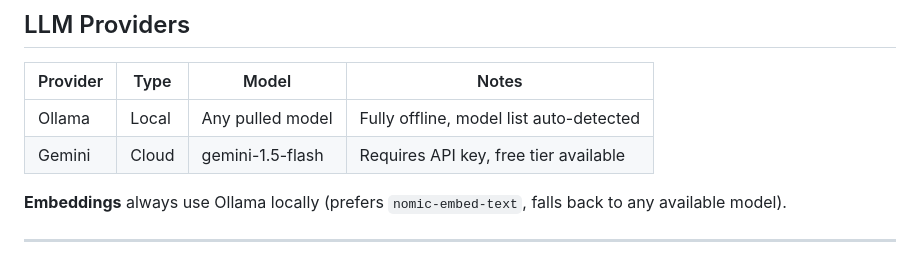
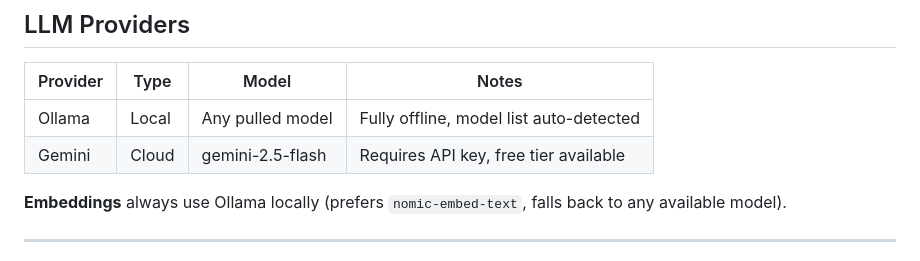
Before and after one commit to sagarpimpale/MyDevTeam_Rag_Assessment, a Markdown page: README.md, the part around the change. Rendered like a GitHub page.

```diff
--- a/README.md
+++ b/README.md
@@ -163,7 +163,7 @@ rag-chat/
 | Provider | Type | Model | Notes |
 |----------|------|-------|-------|
 | Ollama | Local | Any pulled model | Fully offline, model list auto-detected |
-| Gemini | Cloud | gemini-1.5-flash | Requires API key, free tier available |
+| Gemini | Cloud | gemini-2.5-flash | Requires API key, free tier available |
 
 **Embeddings** always use Ollama locally (prefers `nomic-embed-text`, falls back to any available model).
 
```
